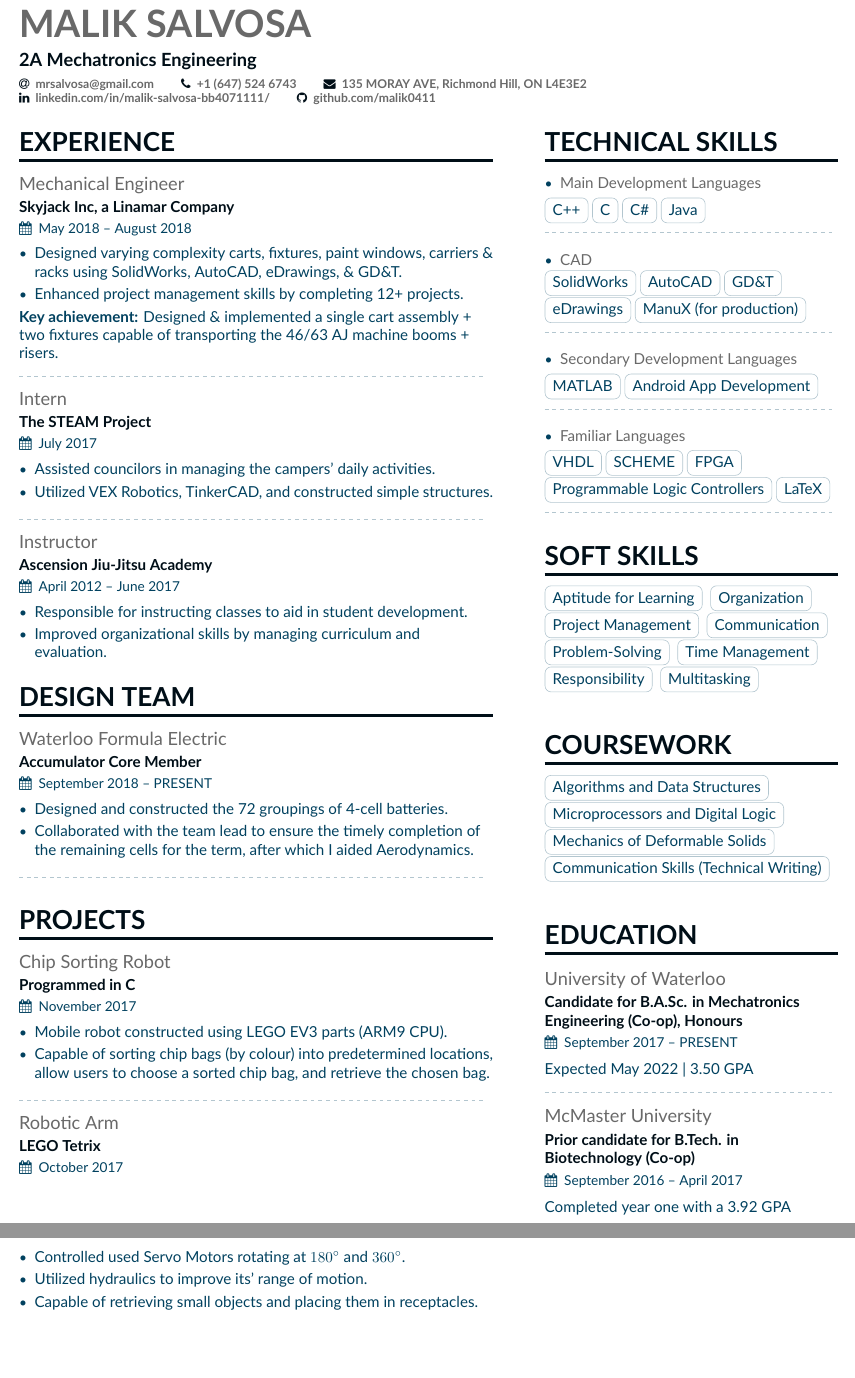
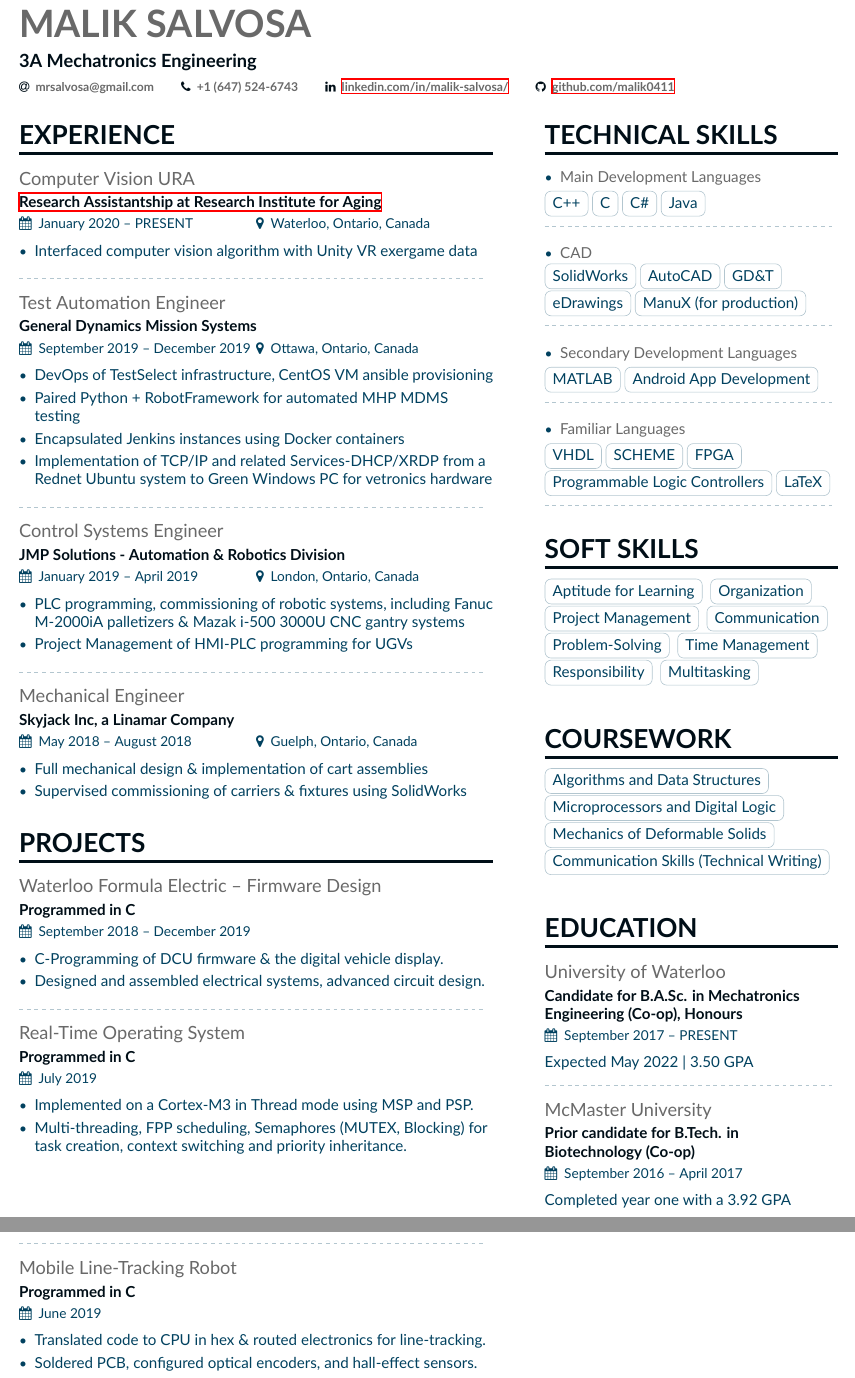
Before and after one commit to Malik0411/Projects-in-LaTeX, a LaTeX CV (main.tex): two parts of pages 1 and 2 of 2, joined at a grey line, cut so that both start at the same text, the shorter picture padded with empty space. Compiled offline with XeLaTeX.

Commit message:
New experiences, stylistic changes, etc.

```diff
--- a/main.tex
+++ b/main.tex
@@ -1,12 +1,12 @@
 %%%%%%%%%%%%%%%%%%%%%%%%%%%%%%%%%
-%%% Malik Salvosa 09/2018 %%%%%%
+%%% Malik Salvosa 01/01/2020 %%%%
 %%%%%%%%%%%%%%%%%%%%%%%%%%%%%%%%%
 
 \PassOptionsToPackage{dvipsnames}{xcolor}
 \documentclass[10pt,a4paper]{altacv}
 
 %Layout
-\geometry{left=1cm,right=9cm,marginparwidth=6.8cm,marginparsep=1.2cm,top=1.25cm,bottom=1.25cm,footskip=2\baselineskip}
+\geometry{left=1cm,right=9cm,marginparwidth=6.8cm,marginparsep=1.2cm,top=1.25cm,bottom=0.86cm,footskip=2\baselineskip}
 
 %Packages
 \usepackage[utf8]{inputenc}
@@ -34,13 +34,12 @@
 
 \begin{document}
 \name{Malik Salvosa}
-\tagline{2A Mechatronics Engineering}
+\tagline{3A Mechatronics Engineering}
 \personalinfo{
   \email{mrsalvosa@gmail.com}
-  \phone{+1 (647) 524 6743}
-  \mailaddress{135 MORAY AVE, Richmond Hill, ON L4E3E2}
-  \linkedin{linkedin.com/in/malik-salvosa-bb4071111/}
-  \github{github.com/malik0411}
+  \phone{+1 (647) 524-6743}
+  \linkedin{\hyperlink{linkedin.com/in/malik-salvosa/}{linkedin.com/in/malik-salvosa/}}
+  \github{\hyperlink{github.com/malik0411}{github.com/malik0411}}
 }
 
 %
@@ -51,104 +50,82 @@
 
 %
 
-%%%%%%%%%%%%%%%%%%%%%%%%%%%%%%% Experience %%%%%%%%%%%%%%%%%%%%%%%%%%%%%%%
+%%%%%%%%%%%%%%%%%%%%%%%%%%%%%%% Experience %%%%%%%%%%%%%%%%%%%%%%%%%%%%%
 
 \cvsection[page1sidebar]{Experience}
 
-%%%%%%%%%%%%%
-%Experience 1
-%%%%%%%%%%%%%
-
-\cvevent{Mechanical Engineer}{Skyjack Inc, a Linamar Company}{May 2018 -- August 2018}{}
+\cvevent{Computer Vision URA}{\hyperlink{https://the-ria.ca/project/virtual-reality/}{Research Assistantship at Research Institute for Aging}}{January 2020 -- PRESENT}{Waterloo, Ontario, Canada}
 
 \begin{itemize}
-\item Designed varying complexity carts, fixtures, paint windows, carriers \& racks using SolidWorks, AutoCAD, eDrawings, \& GD\&T.
-\item Enhanced project management skills by completing 12+ projects.
-\end{itemize}
-
-\textbf{Key achievement:} Designed \& implemented a single cart assembly + two fixtures capable of transporting the 46/63 AJ machine booms + risers.
-
-\divider
-%
-
-%%%%%%%%%%%%%
-%Experience 2
-%%%%%%%%%%%%%
-
-\cvevent{Intern}{The STEAM Project}{July 2017}{}
-
-\begin{itemize}
-  \item Assisted councilors in managing the campers' daily activities.
-  \item Utilized VEX Robotics, TinkerCAD, and constructed simple structures.
+    \item Interfaced computer vision algorithm with Unity VR exergame data
 \end{itemize}
 
 \divider
+
+\cvevent{Test Automation Engineer}{General Dynamics Mission Systems}{September 2019 -- December 2019}{Ottawa, Ontario, Canada}
+
+\begin{itemize}
+  \item DevOps of TestSelect infrastructure, CentOS VM ansible provisioning
+  \item Paired Python + RobotFramework for automated MHP MDMS testing
+  \item Encapsulated Jenkins instances using Docker containers
+  \item Implementation of TCP/IP and related Services-DHCP/XRDP from a Rednet Ubuntu system to Green Windows PC for vetronics hardware
+\end{itemize}
+
+\divider
+
 %
 
-%%%%%%%%%%%%%
-%Experience 3
-%%%%%%%%%%%%%
-
-\cvevent{Instructor}{Ascension Jiu-Jitsu Academy}{April 2012 -- June 2017}{}
+\cvevent{Control Systems Engineer}{JMP Solutions - Automation \& Robotics Division}{January 2019 -- April 2019}{London, Ontario, Canada}
 
 \begin{itemize}
-  \item Responsible for instructing classes to aid in student development.
-  \item Improved organizational skills by managing curriculum and evaluation.
+  \item PLC programming, commissioning of robotic systems, including Fanuc M-2000iA palletizers \& Mazak i-500 3000U CNC  gantry systems
+  \item Project Management of HMI-PLC programming for UGVs
+\end{itemize}
+
+\divider
+
+%
+
+\cvevent{Mechanical Engineer}{Skyjack Inc, a Linamar Company}{May 2018 -- August 2018}{Guelph, Ontario, Canada}
+
+\begin{itemize}
+    \item Full mechanical design \& implementation of cart assemblies
+    \item Supervised commissioning of carriers \& fixtures using SolidWorks
 \end{itemize}
 
 \medskip
 
 %
 
-%%%%%%%%%%%%%%%%%%%%%%%%%%%%%%% Design Team %%%%%%%%%%%%%%%%%%%%%%%%%%%%%%%
-
-\cvsection[page2sidebar]{Design Team}
-
-%%%%%%%%%%%%%
-%Experience 1
-%%%%%%%%%%%%%
-
-\cvevent{Waterloo Formula Electric}{Accumulator Core Member}{September 2018 -- PRESENT}{}
-
-\begin{itemize}
-\item Designed and constructed the 72 groupings of 4-cell batteries.
-\item Collaborated with the team lead to ensure the timely completion of the remaining cells for the term, after which I aided Aerodynamics.
-\end{itemize}
-
-\divider
-%
-
-\medskip
-
 %%%%%%%%%%%%%%%%%%%%%%%%%%%%%%% Projects %%%%%%%%%%%%%%%%%%%%%%%%%%%%%%%
 
 \cvsection[page2sidebar]{Projects}
 
-%%%%%%%%%%%%%
-%Project 1
-%%%%%%%%%%%%%
-
-\cvevent{Chip Sorting Robot}{Programmed in C}{November 2017}{}
+\cvevent{Waterloo Formula Electric -- Firmware Design}{Programmed in C}{September 2018 -- December 2019}{}
 
 \begin{itemize}
-  \item Mobile robot constructed using LEGO EV3 parts (ARM9 CPU).
-  \item Capable of sorting chip bags (by colour) into predetermined locations, allow users to choose a sorted chip bag, and retrieve the chosen bag.
+\item C-Programming of DCU firmware \& the digital vehicle display.
+\item Designed and assembled electrical systems, advanced circuit design.
 \end{itemize}
 
 \divider
 
+\cvevent{Real-Time Operating System}{Programmed in C}{July 2019}{}
+
+\begin{itemize}
+  \item Implemented on a Cortex-M3 in Thread mode using MSP and PSP.
+  \item Multi-threading, FPP scheduling, Semaphores (MUTEX, Blocking) for task creation, context switching and priority inheritance.
+\end{itemize}
+
+\divider
+
+\cvevent{Mobile Line-Tracking Robot}{Programmed in C}{June 2019}{}
+
+\begin{itemize}
+  \item Translated code to CPU in hex \& routed electronics for line-tracking.
+  \item Soldered PCB, configured optical encoders, and hall-effect sensors.
+\end{itemize}
+
 %
 
-%%%%%%%%%%%%%
-%Project 2
-%%%%%%%%%%%%%
-
-\cvevent{Robotic Arm}{LEGO Tetrix}{October 2017}{}
-
-\begin{itemize}
-  \item Controlled used Servo Motors rotating at \ang{180} and \ang{360}.
-  \item Utilized hydraulics to improve its' range of motion.
-  \item Capable of retrieving small objects and placing them in receptacles.
-\end{itemize}
-
 \end{document}
```
